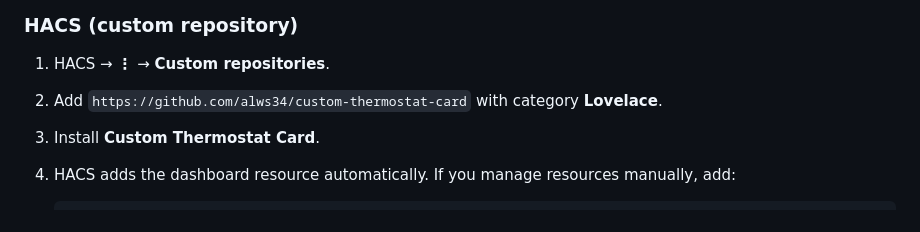
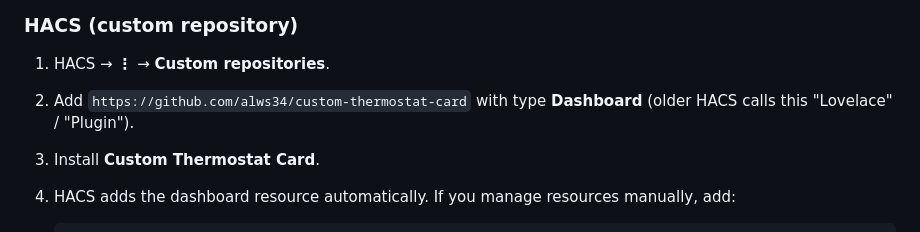
Before and after one commit to alws34/custom-thermostat-card, a Markdown page: README.md, the part around the change. Rendered like a GitHub page.

Commit message:
README: HACS type is Dashboard, not Lovelace
Co-Authored-By: Claude Sonnet 5 <noreply@anthropic.com>

```diff
--- a/README.md
+++ b/README.md
@@ -34,7 +34,8 @@ light/dark mode, colours, radius and shadows. Works with `climate` and
 ### HACS (custom repository)
 
 1. HACS → **⋮** → **Custom repositories**.
-2. Add `https://github.com/alws34/custom-thermostat-card` with category **Lovelace**.
+2. Add `https://github.com/alws34/custom-thermostat-card` with type **Dashboard**
+   (older HACS calls this "Lovelace" / "Plugin").
 3. Install **Custom Thermostat Card**.
 4. HACS adds the dashboard resource automatically. If you manage resources
    manually, add:
```
